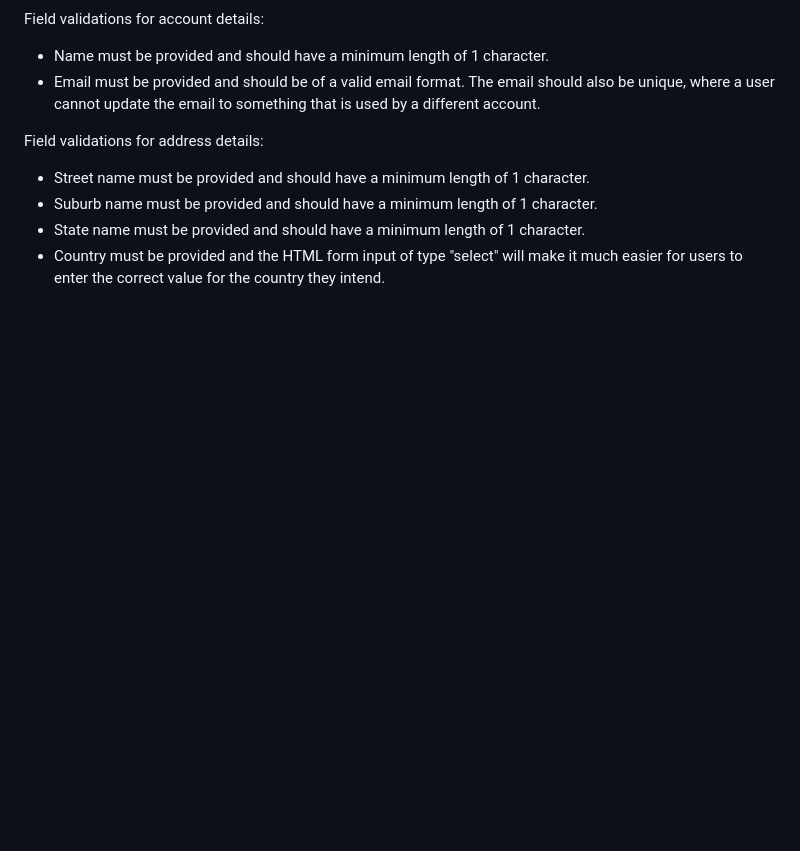
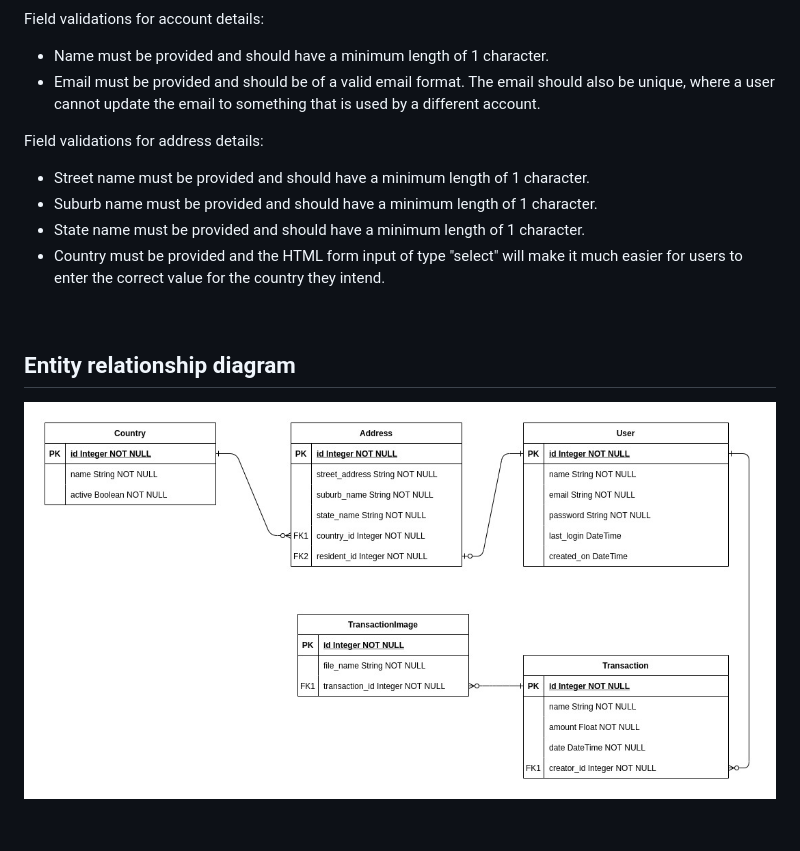
Before and after one commit to moemawla/financial_tracker, a Markdown page: README.md, the part around the change. Rendered like a GitHub page; pictures changed too: docs/erd.jpg (added); blank space fills up the shorter version.

Commit message:
add ERD

```diff
--- a/README.md
+++ b/README.md
@@ -111,3 +111,9 @@ Field validations for address details:
 - Country must be provided and the HTML form input of type "select" will make it much easier for users to enter the correct value for the country they intend.
 
 <br/>
+
+## Entity relationship diagram
+
+![entity relationship diagram](./docs/erd.jpg)
+
+<br/>
```
